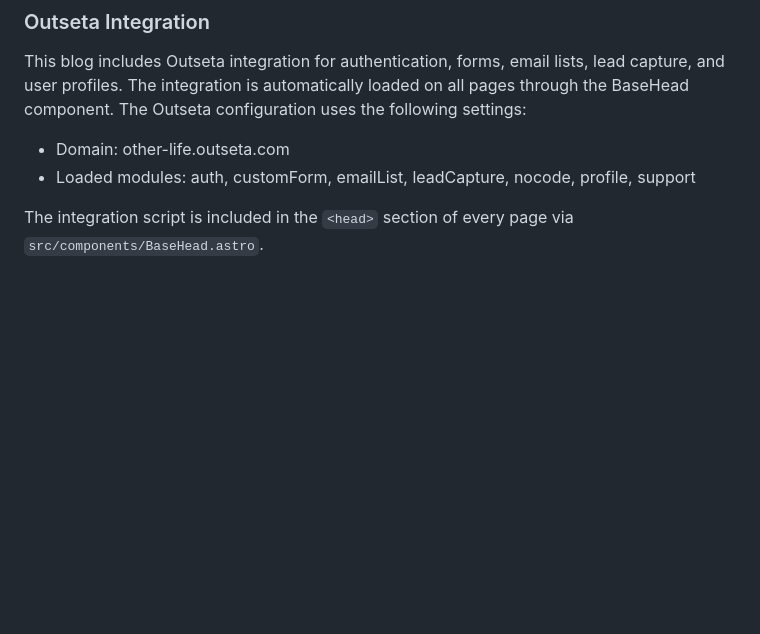
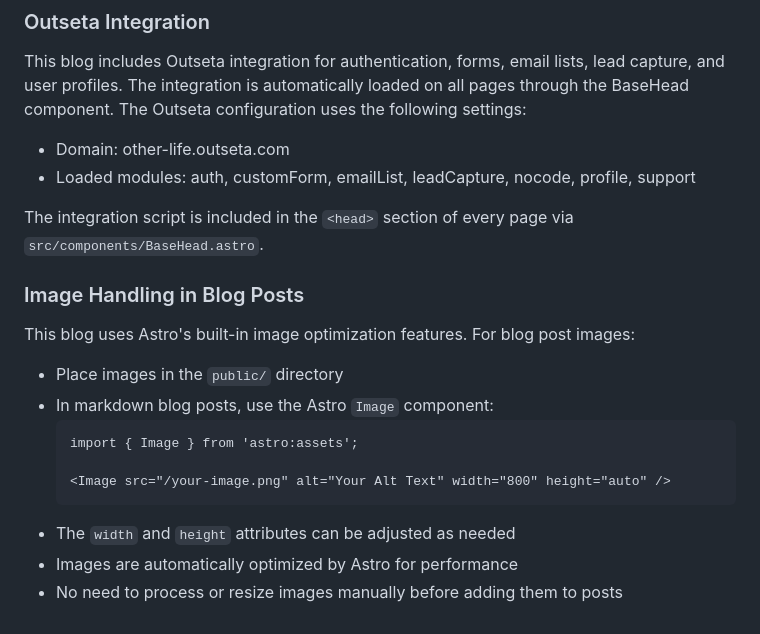
Before and after one commit to jmrphy/justinmurphy, a Markdown page: README.md, the part around the change. GitHub-like rendering; blank space fills up the shorter version.

Commit message:
feat: add bataille image to post and document image handling in README

````diff
--- a/README.md
+++ b/README.md
@@ -76,3 +76,17 @@ This blog includes Outseta integration for authentication, forms, email lists, l
 - Loaded modules: auth, customForm, emailList, leadCapture, nocode, profile, support
 
 The integration script is included in the `<head>` section of every page via `src/components/BaseHead.astro`.
+
+### Image Handling in Blog Posts
+This blog uses Astro's built-in image optimization features. For blog post images:
+
+- Place images in the `public/` directory
+- In markdown blog posts, use the Astro `Image` component:
+  ```astro
+  import { Image } from 'astro:assets';
+
+  <Image src="/your-image.png" alt="Your Alt Text" width="800" height="auto" />
+  ```
+- The `width` and `height` attributes can be adjusted as needed
+- Images are automatically optimized by Astro for performance
+- No need to process or resize images manually before adding them to posts
````
Also changed, not shown: 1 other file.
